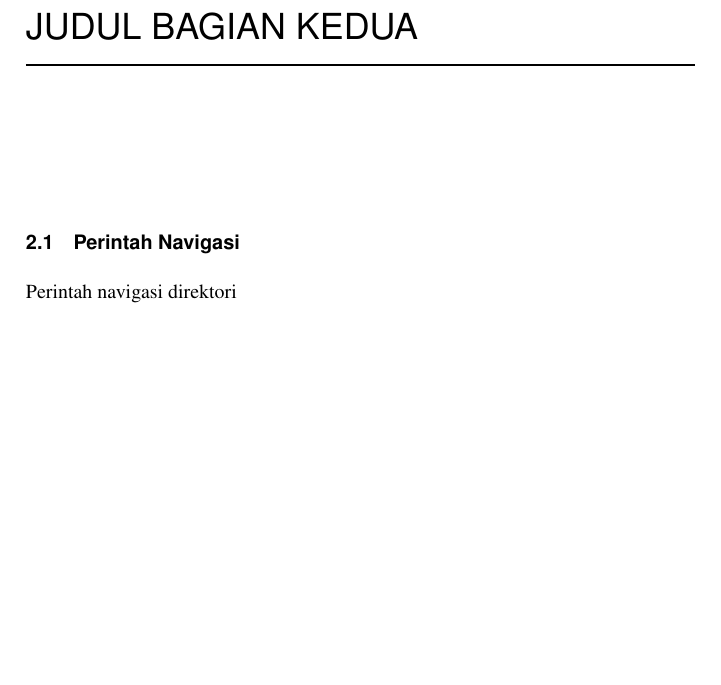
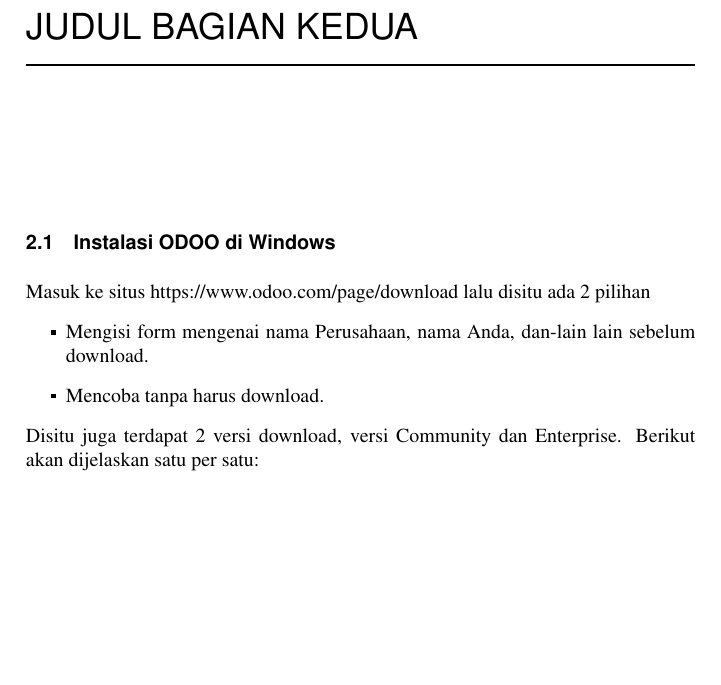
Before and after one commit to BukuInformatika/ODOORestoran, a LaTeX thesis (main.tex, which reads chapters/2.tex): part of page 34 of 38, cut so that both start at the same text. Compiled offline with pdfLaTeX.

Commit message:
menambah gambaran umum tentang instalasi ODOO sebelum compile

```diff
--- a/chapters/2.tex
+++ b/chapters/2.tex
@@ -1,2 +1,7 @@
-\section{Perintah Navigasi}
-Perintah navigasi direktori
+\section{Instalasi ODOO di Windows}
+Masuk ke situs https://www.odoo.com/page/download lalu disitu ada 2 pilihan
+\begin{itemize}
+  \item Mengisi form mengenai nama Perusahaan, nama Anda, dan-lain lain sebelum download.
+  \item Mencoba tanpa harus download.
+\end{itemize}
+Disitu juga terdapat 2 versi download, versi Community dan Enterprise. Berikut akan dijelaskan satu per satu:
```
